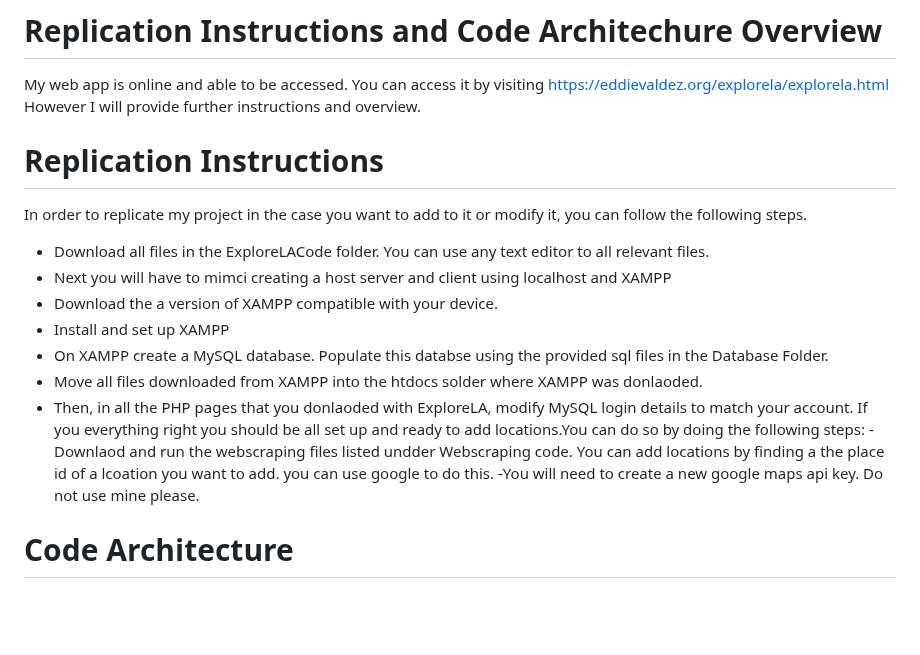
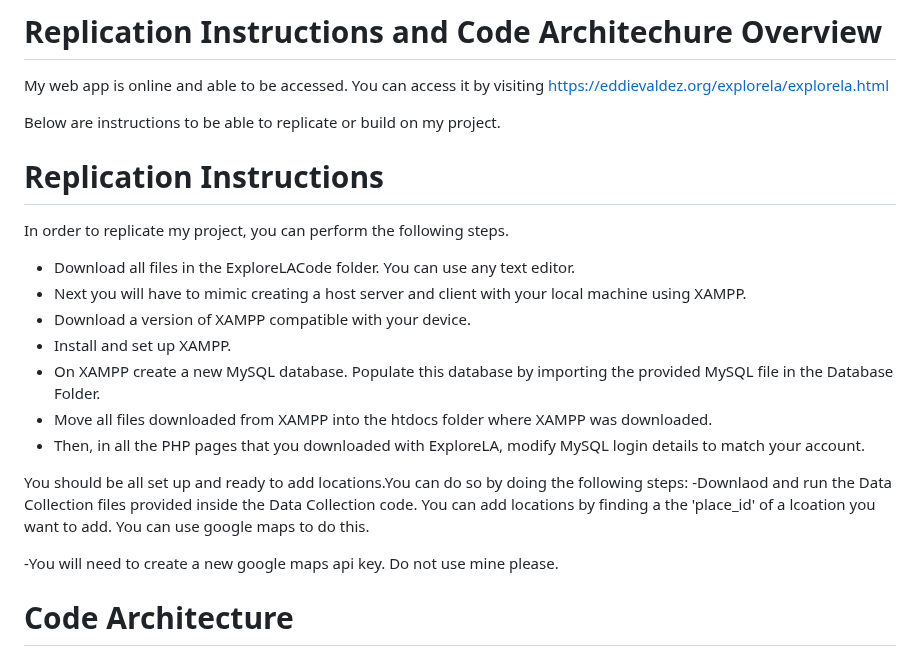
Before and after one commit to eddie-droid/LAMP-Full-Stack-Web-App, a Markdown page: README.md, the part around the change. Rendered like a GitHub page; blank space fills up the shorter version.

```diff
--- a/README.md
+++ b/README.md
@@ -1,21 +1,24 @@
 # Replication Instructions and Code Architechure Overview
 
 My web app is online and able to be accessed. You can access it by visiting https://eddievaldez.org/explorela/explorela.html
-However I will provide further instructions and overview.
+
+Below are instructions to be able to replicate or build on my project.
 
 # Replication Instructions
 
-In order to replicate my project in the case you want to add to it or modify it, you can follow the following steps.
+In order to replicate my project, you can perform the following steps.
 
-- Download all files in the ExploreLACode folder. You can use any text editor to all relevant files.
-- Next you will have to mimci creating a host server and client using localhost and XAMPP
-- Download the a version of XAMPP compatible with your device.
-- Install and set up XAMPP
-- On XAMPP create a MySQL database. Populate this databse using the provided sql files in the Database Folder.
-- Move all files downloaded from XAMPP into the htdocs solder where XAMPP was donlaoded.
-- Then, in all the PHP pages that you donlaoded with ExploreLA, modify MySQL login details to match your account.
-If you everything right you should be all set up and ready to add locations.You can do so by doing the following steps:
--Downlaod and run the webscraping files listed undder Webscraping code. You can add locations by finding a the place id of a lcoation you want to add. you can use google to do this.
+- Download all files in the ExploreLACode folder. You can use any text editor.
+- Next you will have to mimic creating a host server and client with your local machine using XAMPP.
+- Download a version of XAMPP compatible with your device.
+- Install and set up XAMPP.
+- On XAMPP create a new MySQL database. Populate this database by importing the provided MySQL file in the Database Folder.
+- Move all files downloaded from XAMPP into the htdocs folder where XAMPP was downloaded.
+- Then, in all the PHP pages that you downloaded with ExploreLA, modify MySQL login details to match your account.
+
+You should be all set up and ready to add locations.You can do so by doing the following steps:
+-Downlaod and run the Data Collection files provided inside the Data Collection code. You can add locations by finding a the 'place_id' of a lcoation you want to add. You can use google maps to do this.
+
 -You will need to create a new google maps api key. Do not use mine please.
 
 # Code Architecture
```
